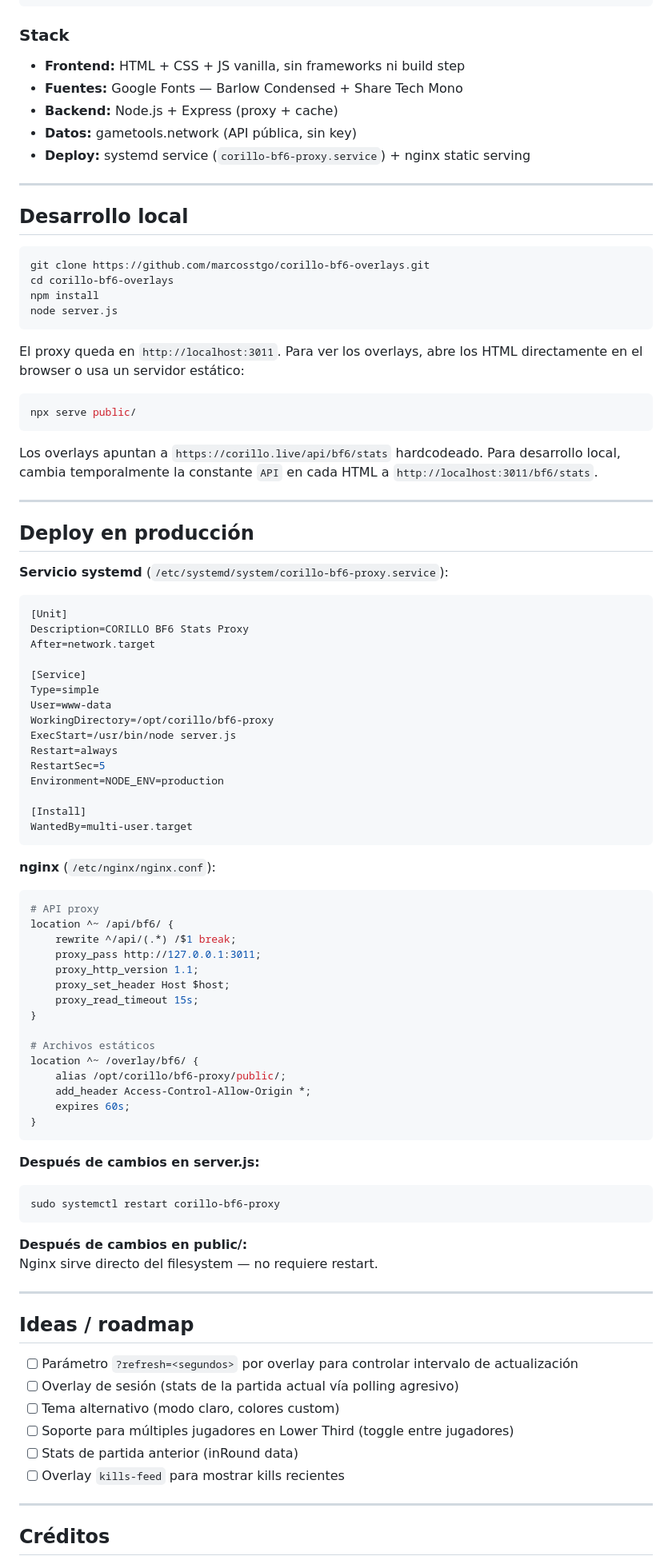
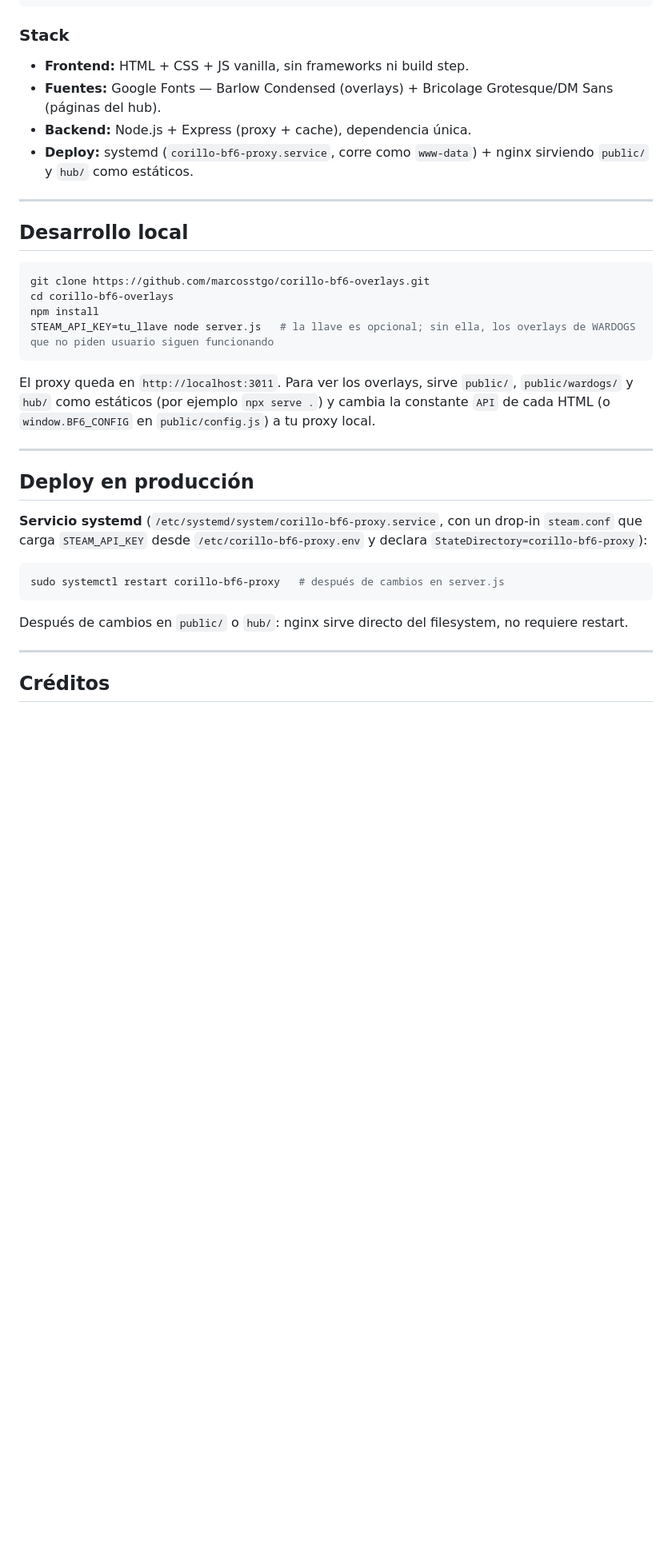
Before and after one commit to marcosstgo/corillo-bf6-overlays, a Markdown page: README.md, the part around one of its changes. Shown at 80% size. Rendered like a GitHub page; blank space fills up the shorter version.

````diff
--- a/README.md
+++ b/README.md
@@ -68,11 +100,10 @@ api.gametools.network/bf6/stats/
 
 ### Stack
 
-- **Frontend:** HTML + CSS + JS vanilla, sin frameworks ni build step
-- **Fuentes:** Google Fonts — Barlow Condensed + Share Tech Mono
-- **Backend:** Node.js + Express (proxy + cache)
-- **Datos:** gametools.network (API pública, sin key)
-- **Deploy:** systemd service (`corillo-bf6-proxy.service`) + nginx static serving
+- **Frontend:** HTML + CSS + JS vanilla, sin frameworks ni build step.
+- **Fuentes:** Google Fonts — Barlow Condensed (overlays) + Bricolage Grotesque/DM Sans (páginas del hub).
+- **Backend:** Node.js + Express (proxy + cache), dependencia única.
+- **Deploy:** systemd (`corillo-bf6-proxy.service`, corre como `www-data`) + nginx sirviendo `public/` y `hub/` como estáticos.
 
 ---
 
@@ -82,77 +113,22 @@ api.gametools.network/bf6/stats/
 git clone https://github.com/marcosstgo/corillo-bf6-overlays.git
 cd corillo-bf6-overlays
 npm install
-node server.js
+STEAM_API_KEY=tu_llave node server.js   # la llave es opcional; sin ella, los overlays de WARDOGS que no piden usuario siguen funcionando
 ```
 
-El proxy queda en `http://localhost:3011`. Para ver los overlays, abre los HTML directamente en el browser o usa un servidor estático:
-
-```bash
-npx serve public/
-```
-
-Los overlays apuntan a `https://corillo.live/api/bf6/stats` hardcodeado. Para desarrollo local, cambia temporalmente la constante `API` en cada HTML a `http://localhost:3011/bf6/stats`.
+El proxy queda en `http://localhost:3011`. Para ver los overlays, sirve `public/`, `public/wardogs/` y `hub/` como estáticos (por ejemplo `npx serve .`) y cambia la constante `API` de cada HTML (o `window.BF6_CONFIG` en `public/config.js`) a tu proxy local.
 
 ---
 
 ## Deploy en producción
 
-**Servicio systemd** (`/etc/systemd/system/corillo-bf6-proxy.service`):
-```ini
-[Unit]
-Description=CORILLO BF6 Stats Proxy
-After=network.target
+**Servicio systemd** (`/etc/systemd/system/corillo-bf6-proxy.service`, con un drop-in `steam.conf` que carga `STEAM_API_KEY` desde `/etc/corillo-bf6-proxy.env` y declara `StateDirectory=corillo-bf6-proxy`):
 
-[Service]
-Type=simple
-User=www-data
-WorkingDirectory=/opt/corillo/bf6-proxy
-ExecStart=/usr/bin/node server.js
-Restart=always
-RestartSec=5
-Environment=NODE_ENV=production
-
-[Install]
-WantedBy=multi-user.target
+```bash
+sudo systemctl restart corillo-bf6-proxy   # después de cambios en server.js
 ```
 
-**nginx** (`/etc/nginx/nginx.conf`):
-```nginx
-# API proxy
-location ^~ /api/bf6/ {
-    rewrite ^/api/(.*) /$1 break;
-    proxy_pass http://127.0.0.1:3011;
-    proxy_http_version 1.1;
-    proxy_set_header Host $host;
-    proxy_read_timeout 15s;
-}
-
-# Archivos estáticos
-location ^~ /overlay/bf6/ {
-    alias /opt/corillo/bf6-proxy/public/;
-    add_header Access-Control-Allow-Origin *;
-    expires 60s;
-}
-```
-
-**Después de cambios en server.js:**
-```bash
-sudo systemctl restart corillo-bf6-proxy
-```
-
-**Después de cambios en public/:**
-Nginx sirve directo del filesystem — no requiere restart.
-
----
-
-## Ideas / roadmap
-
-- [ ] Parámetro `?refresh=<segundos>` por overlay para controlar intervalo de actualización
-- [ ] Overlay de sesión (stats de la partida actual vía polling agresivo)
-- [ ] Tema alternativo (modo claro, colores custom)
-- [ ] Soporte para múltiples jugadores en Lower Third (toggle entre jugadores)
-- [ ] Stats de partida anterior (inRound data)
-- [ ] Overlay `kills-feed` para mostrar kills recientes
+Después de cambios en `public/` o `hub/`: nginx sirve directo del filesystem, no requiere restart.
 
 ---
 
````
Also changed, not shown: other parts of README.md (+65 -32 lines).
